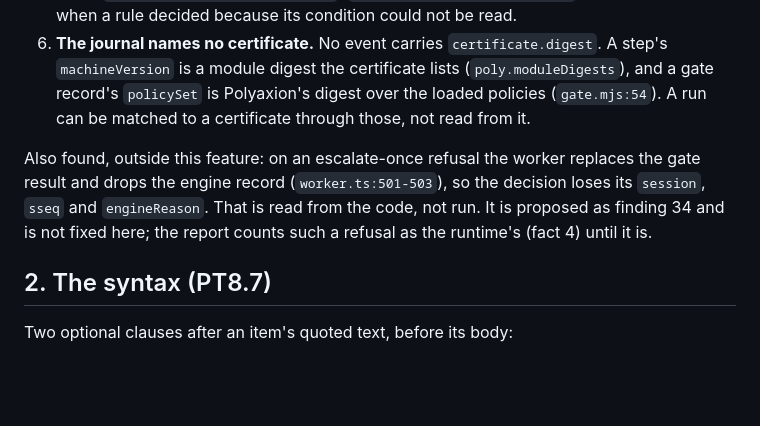
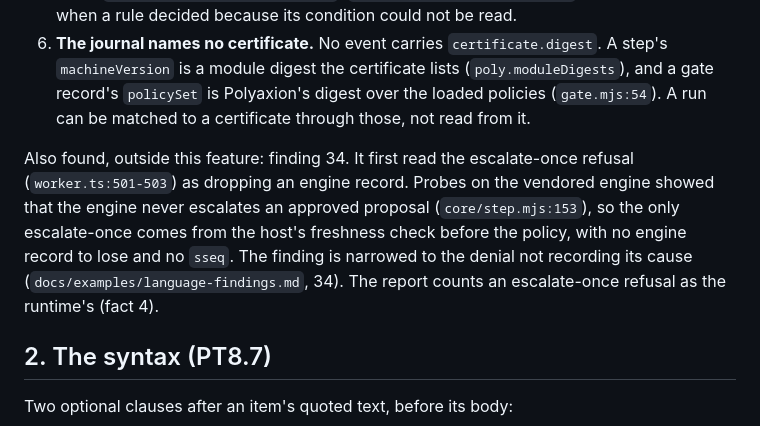
Before and after one commit to cognitive-fab/poly, a Markdown page: docs/proposals/risk-tags.md, the part around the change. Rendered like a GitHub page; blank space fills up the shorter version.

Commit message:
Risk-tags plan: finding 34 as narrowed by the writer's probes
The engine lifts escalations on an approved proposal, so an escalate-once refusal loses no engine record; it is the runtime's refusal, as fact 4 already counts it.

Co-Authored-By: Claude Opus 5.5 <noreply@anthropic.com>

```diff
--- a/docs/proposals/risk-tags.md
+++ b/docs/proposals/risk-tags.md
@@ -27,7 +27,7 @@ Six facts decide the design. Each was read in the code, not assumed.
 5. **A decision taken on unknown input is a rule of its own.** The `on unknown` branch lowers to the id `<policy>.<obligation>.unknown` (`poly-lower/src/policy.ts:133`), so the journal says when a rule decided because its condition could not be read.
 6. **The journal names no certificate.** No event carries `certificate.digest`. A step's `machineVersion` is a module digest the certificate lists (`poly.moduleDigests`), and a gate record's `policySet` is Polyaxion's digest over the loaded policies (`gate.mjs:54`). A run can be matched to a certificate through those, not read from it.
 
-Also found, outside this feature: on an escalate-once refusal the worker replaces the gate result and drops the engine record (`worker.ts:501-503`), so the decision loses its `session`, `sseq` and `engineReason`. That is read from the code, not run. It is proposed as finding 34 and is not fixed here; the report counts such a refusal as the runtime's (fact 4) until it is.
+Also found, outside this feature: finding 34. It first read the escalate-once refusal (`worker.ts:501-503`) as dropping an engine record. Probes on the vendored engine showed that the engine never escalates an approved proposal (`core/step.mjs:153`), so the only escalate-once comes from the host's freshness check before the policy, with no engine record to lose and no `sseq`. The finding is narrowed to the denial not recording its cause (`docs/examples/language-findings.md`, 34). The report counts an escalate-once refusal as the runtime's (fact 4).
 
 ## 2. The syntax (PT8.7)
 
```
